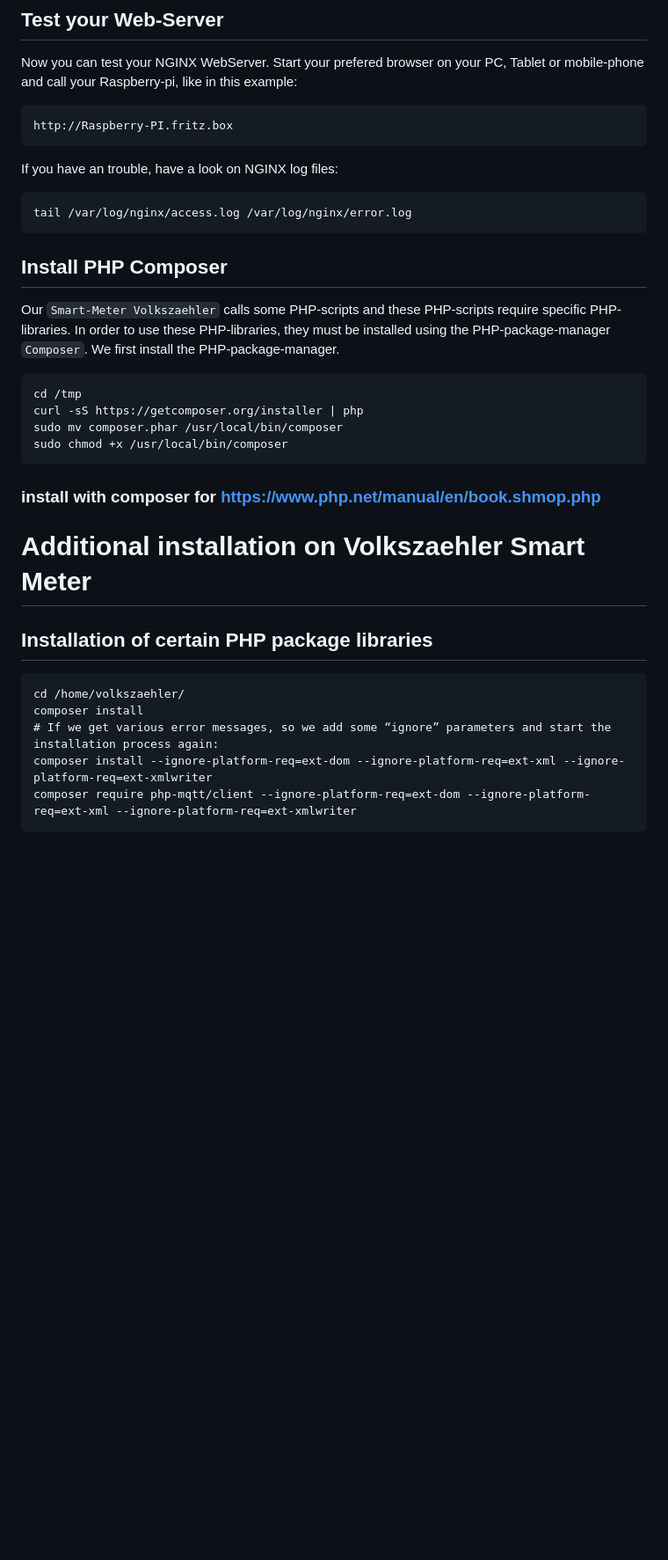
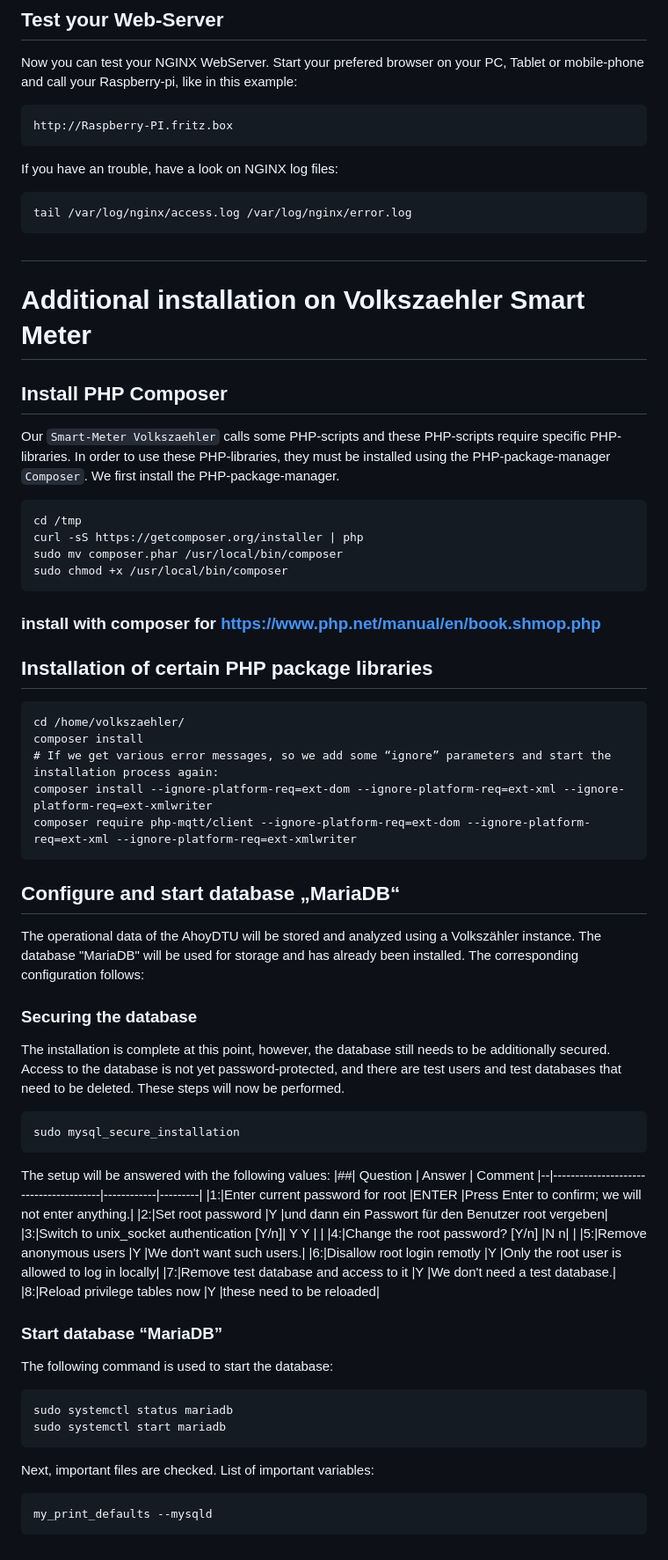
Before and after one commit to PaeserBastelstube/AhoyDTU4RPi, a Markdown page: doc/Install.md, the part around the change. Shown at 88% size. Drawn GitHub-style; blank space fills up the shorter version.

````diff
--- a/doc/Install.md
+++ b/doc/Install.md
@@ -156,7 +156,8 @@ If you have an trouble, have a look on NGINX log files:
 ```code
 tail /var/log/nginx/access.log /var/log/nginx/error.log
 ```
-
+#
+# Additional installation on Volkszaehler Smart Meter
 ## Install PHP Composer
 Our `Smart-Meter Volkszaehler` calls some PHP-scripts and these PHP-scripts require specific PHP-libraries. In order to use these PHP-libraries, they must be installed using the PHP-package-manager `Composer`. We first install the PHP-package-manager.
 ```code
@@ -165,12 +166,7 @@ curl -sS https://getcomposer.org/installer | php
 sudo mv composer.phar /usr/local/bin/composer
 sudo chmod +x /usr/local/bin/composer
 ```
-
 ### install with composer for https://www.php.net/manual/en/book.shmop.php
-
-
-# Additional installation on Volkszaehler Smart Meter
-
 ## Installation of certain PHP package libraries
 ```code
 cd /home/volkszaehler/
@@ -179,3 +175,35 @@ composer install
 composer install --ignore-platform-req=ext-dom --ignore-platform-req=ext-xml --ignore-platform-req=ext-xmlwriter
 composer require php-mqtt/client --ignore-platform-req=ext-dom --ignore-platform-req=ext-xml --ignore-platform-req=ext-xmlwriter
 ```
+
+##	Configure and start database „MariaDB“
+The operational data of the AhoyDTU will be stored and analyzed using a Volkszähler instance.
+The database "MariaDB" will be used for storage and has already been installed.
+The corresponding configuration follows:
+### Securing the database
+The installation is complete at this point, however, the database still needs to be additionally secured. Access to the database is not yet password-protected, and there are test users and test databases that need to be deleted. These steps will now be performed.
+```code
+sudo mysql_secure_installation
+```
+The setup will be answered with the following values:
+|##| Question                              | Answer     | Comment
+|--|---------------------------------------|------------|---------|
+|1:|Enter current password for root        |ENTER       |Press Enter to confirm; we will not enter anything.|
+|2:|Set root password	                   |Y           |und dann ein Passwort für den Benutzer root vergeben|
+|3:|Switch to unix_socket authentication [Y/n]|	Y	Y   | |
+|4:|Change the root password? [Y/n]        |N	n| |
+|5:|Remove anonymous users                 |Y           |We don't want such users.|
+|6:|Disallow root login remotly            |Y           |Only the root user is allowed to log in locally|
+|7:|Remove test database and access to it  |Y           |We don't need a test database.|
+|8:|Reload privilege tables now            |Y           |these need to be reloaded|
+
+### Start database “MariaDB”
+The following command is used to start the database:
+```code
+sudo systemctl status mariadb
+sudo systemctl start mariadb
+```
+Next, important files are checked. List of important variables:
+```code
+my_print_defaults --mysqld
+```
````
